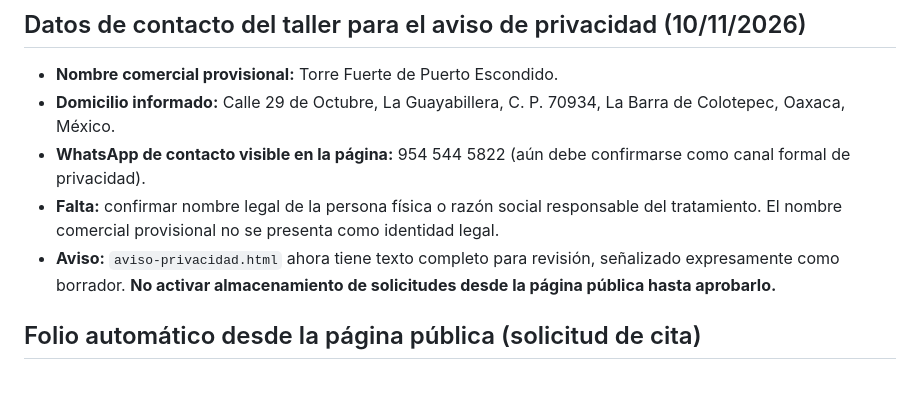
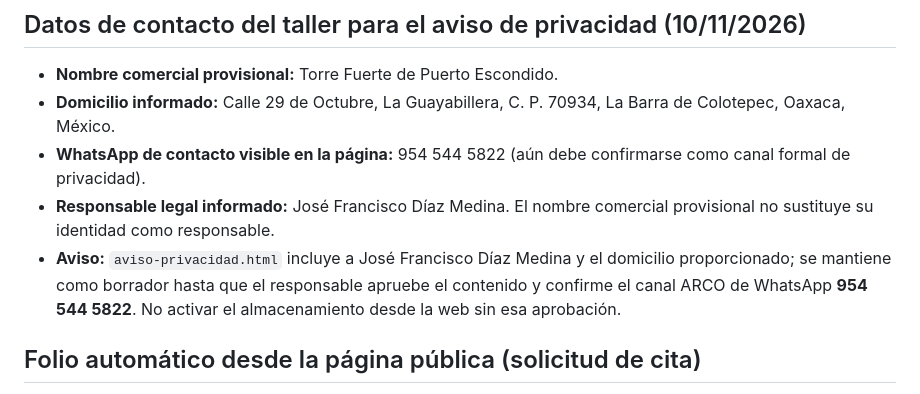
Before and after one commit to webpagepxm/torre-fuerte, a Markdown page: TORRE_FUERTE_V1.md, the part around the change. Rendered like a GitHub page.

Commit message:
Registrar a José Francisco Díaz Medina como responsable del aviso y autorización pendiente

```diff
--- a/TORRE_FUERTE_V1.md
+++ b/TORRE_FUERTE_V1.md
@@ -33,8 +33,8 @@
 - **Nombre comercial provisional:** Torre Fuerte de Puerto Escondido.
 - **Domicilio informado:** Calle 29 de Octubre, La Guayabillera, C. P. 70934, La Barra de Colotepec, Oaxaca, México.
 - **WhatsApp de contacto visible en la página:** 954 544 5822 (aún debe confirmarse como canal formal de privacidad).
-- **Falta:** confirmar nombre legal de la persona física o razón social responsable del tratamiento. El nombre comercial provisional no se presenta como identidad legal.
-- **Aviso:** `aviso-privacidad.html` ahora tiene texto completo para revisión, señalizado expresamente como borrador. **No activar almacenamiento de solicitudes desde la página pública hasta aprobarlo.**
+- **Responsable legal informado:** José Francisco Díaz Medina. El nombre comercial provisional no sustituye su identidad como responsable.
+- **Aviso:** `aviso-privacidad.html` incluye a José Francisco Díaz Medina y el domicilio proporcionado; se mantiene como borrador hasta que el responsable apruebe el contenido y confirme el canal ARCO de WhatsApp **954 544 5822**. No activar el almacenamiento desde la web sin esa aprobación.
 
 ## Folio automático desde la página pública (solicitud de cita)
 - **Un solo folio:** `tf_requests.folio` lo asigna Postgres en el momento de insertar la solicitud, incluso antes de confirmar la cita.
```
